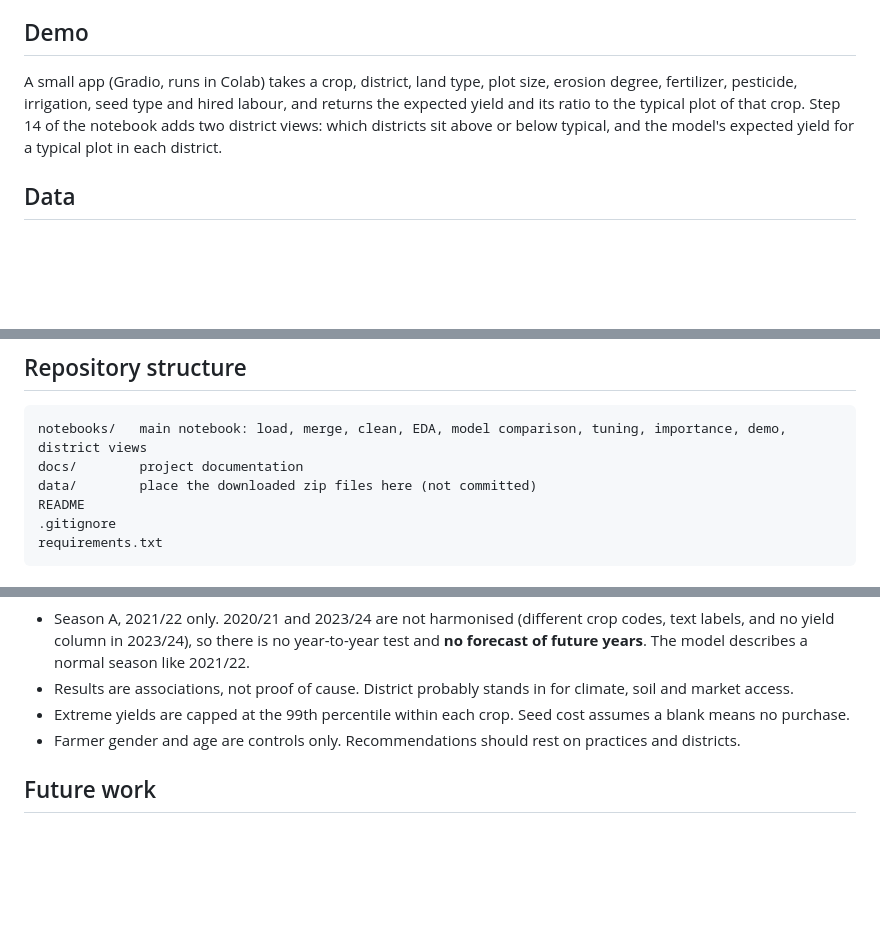
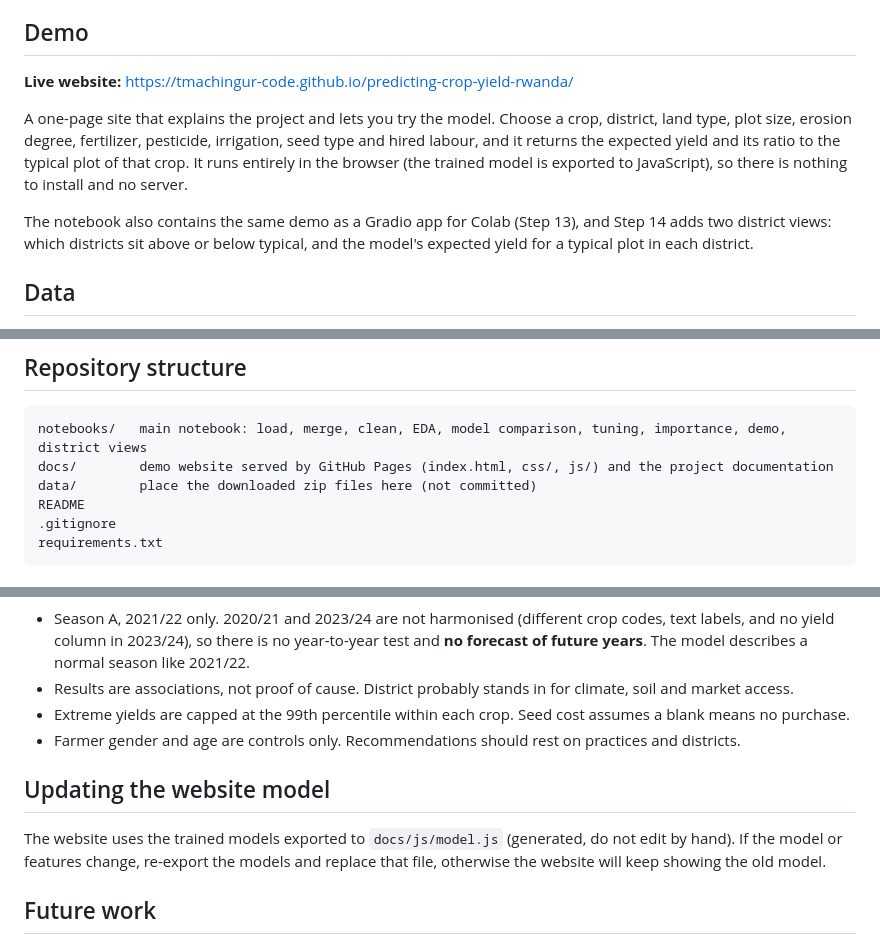
Before and after one commit to tmachingur-code/predicting-crop-yield-rwanda, a Markdown page: README.md, 3 parts joined by grey strips. Drawn GitHub-style; blank space fills up the shorter version.

Commit message:
Update README with live demo and website details
Added live demo and website information to README.

````diff
--- a/README.md
+++ b/README.md
@@ -34,7 +36,11 @@ Overall the survey explains some of the difference between plots of the same cro
 
 ## Demo
 
-A small app (Gradio, runs in Colab) takes a crop, district, land type, plot size, erosion degree, fertilizer, pesticide, irrigation, seed type and hired labour, and returns the expected yield and its ratio to the typical plot of that crop. Step 14 of the notebook adds two district views: which districts sit above or below typical, and the model's expected yield for a typical plot in each district.
+**Live website:** https://tmachingur-code.github.io/predicting-crop-yield-rwanda/
+
+A one-page site that explains the project and lets you try the model. Choose a crop, district, land type, plot size, erosion degree, fertilizer, pesticide, irrigation, seed type and hired labour, and it returns the expected yield and its ratio to the typical plot of that crop. It runs entirely in the browser (the trained model is exported to JavaScript), so there is nothing to install and no server.
+
+The notebook also contains the same demo as a Gradio app for Colab (Step 13), and Step 14 adds two district views: which districts sit above or below typical, and the model's expected yield for a typical plot in each district.
 
 ## Data
 
@@ -52,7 +58,7 @@ The tables link on `segment_id`, farmer (`s1q6`) and plot number (`s2q1`). The f
 
 ```
 notebooks/   main notebook: load, merge, clean, EDA, model comparison, tuning, importance, demo, district views
-docs/        project documentation
+docs/        demo website served by GitHub Pages (index.html, css/, js/) and the project documentation
 data/        place the downloaded zip files here (not committed)
 README
 .gitignore
@@ -75,6 +81,10 @@ requirements.txt
 - Extreme yields are capped at the 99th percentile within each crop. Seed cost assumes a blank means no purchase.
 - Farmer gender and age are controls only. Recommendations should rest on practices and districts.
 
+## Updating the website model
+
+The website uses the trained models exported to `docs/js/model.js` (generated, do not edit by hand). If the model or features change, re-export the models and replace that file, otherwise the website will keep showing the old model.
+
 ## Future work
 
 Harmonise 2020/21 for a year-to-year test, add rainfall and temperature by district, extend to more crops and seasons, and explain predictions with SHAP.
````
Also changed, not shown: other parts of README.md (+2 -0 lines).
